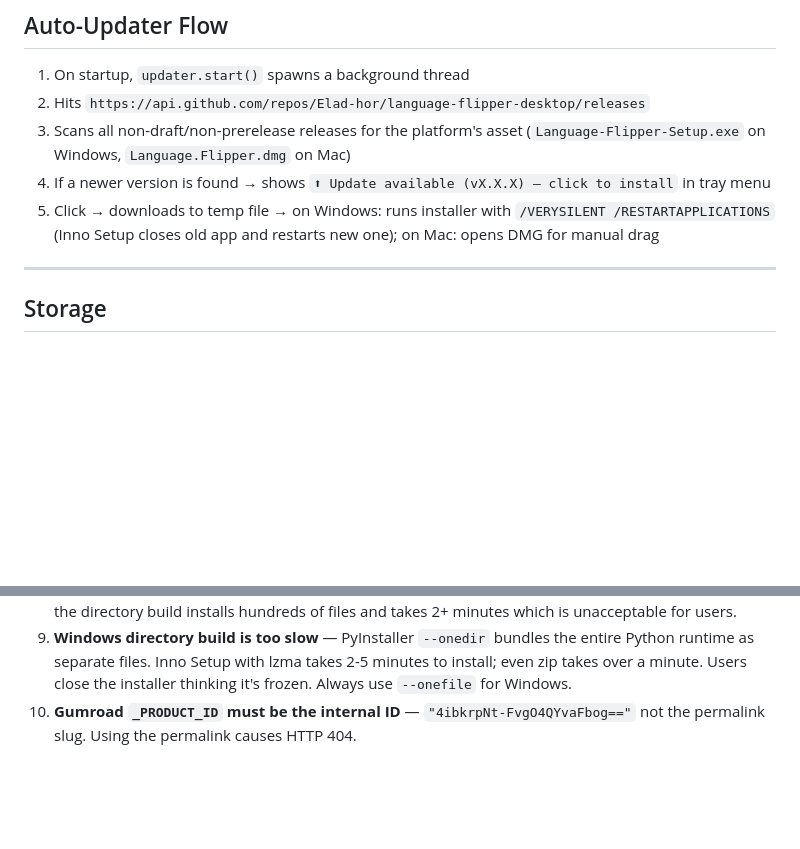
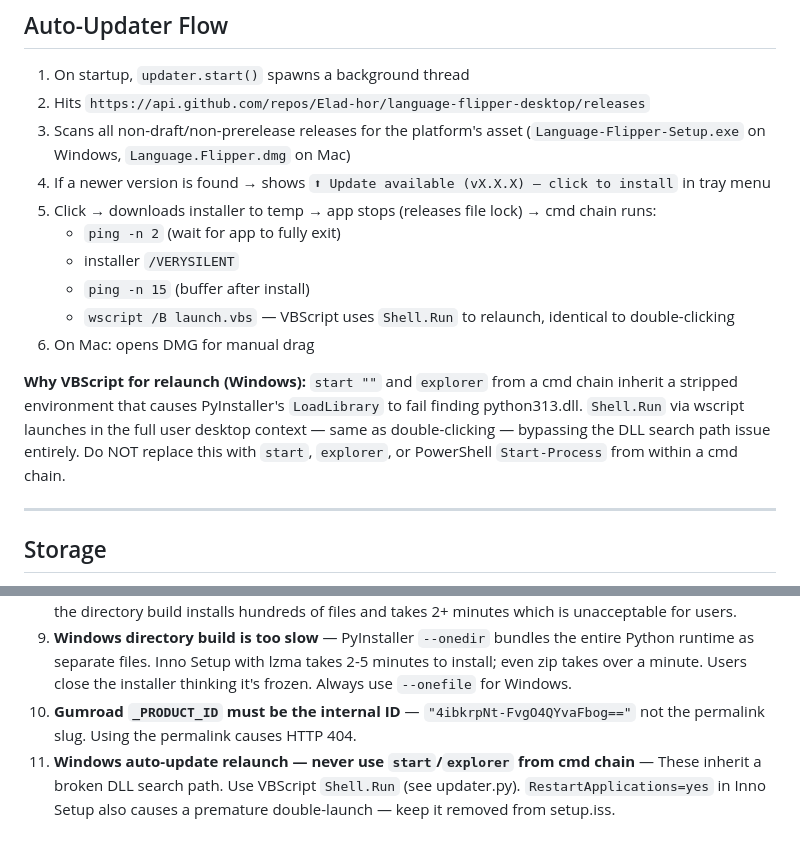
Before and after one commit to Elad-hor/language-flipper-desktop, a Markdown page: CLAUDE.md, 2 parts joined by grey strips. Drawn GitHub-style; blank space fills up the shorter version.

Commit message:
docs: document Windows auto-update relaunch solution (VBScript Shell.Run)
Co-Authored-By: Claude Sonnet 4.6 <noreply@anthropic.com>

```diff
--- a/CLAUDE.md
+++ b/CLAUDE.md
@@ -118,7 +118,14 @@ The updater searches ALL releases (not just latest) so Mac and Windows tags coex
 2. Hits `https://api.github.com/repos/Elad-hor/language-flipper-desktop/releases`
 3. Scans all non-draft/non-prerelease releases for the platform's asset (`Language-Flipper-Setup.exe` on Windows, `Language.Flipper.dmg` on Mac)
 4. If a newer version is found → shows `⬆ Update available (vX.X.X) — click to install` in tray menu
-5. Click → downloads to temp file → on Windows: runs installer with `/VERYSILENT /RESTARTAPPLICATIONS` (Inno Setup closes old app and restarts new one); on Mac: opens DMG for manual drag
+5. Click → downloads installer to temp → app stops (releases file lock) → cmd chain runs:
+   - `ping -n 2` (wait for app to fully exit)
+   - installer `/VERYSILENT`
+   - `ping -n 15` (buffer after install)
+   - `wscript /B launch.vbs` — VBScript uses `Shell.Run` to relaunch, identical to double-clicking
+6. On Mac: opens DMG for manual drag
+
+**Why VBScript for relaunch (Windows):** `start ""` and `explorer` from a cmd chain inherit a stripped environment that causes PyInstaller's `LoadLibrary` to fail finding python313.dll. `Shell.Run` via wscript launches in the full user desktop context — same as double-clicking — bypassing the DLL search path issue entirely. Do NOT replace this with `start`, `explorer`, or PowerShell `Start-Process` from within a cmd chain.
 
 ---
 
@@ -182,3 +189,4 @@ Index: `MEMORY.md` (read this first in new sessions)
 8. **Windows PyInstaller + uv = fatal DLL crash** — `uv` uses `python-build-standalone` which keeps `vcruntime140.dll` isolated. PyInstaller's `--onefile` bootloader extracts `python314.dll` to a temp `_MEI` folder but Windows `LoadLibrary` won't find vcruntime there. Symptom: `Failed to load Python DLL ... LoadLibrary: The specified module could not be found`. Fix: build with python.org Python only (see "Windows Build Python" above). Do NOT switch back to uv or directory build to solve this — the directory build installs hundreds of files and takes 2+ minutes which is unacceptable for users.
 9. **Windows directory build is too slow** — PyInstaller `--onedir` bundles the entire Python runtime as separate files. Inno Setup with lzma takes 2-5 minutes to install; even zip takes over a minute. Users close the installer thinking it's frozen. Always use `--onefile` for Windows.
 10. **Gumroad `_PRODUCT_ID` must be the internal ID** — `"4ibkrpNt-FvgO4QYvaFbog=="` not the permalink slug. Using the permalink causes HTTP 404.
+11. **Windows auto-update relaunch — never use `start`/`explorer` from cmd chain** — These inherit a broken DLL search path. Use VBScript `Shell.Run` (see updater.py). `RestartApplications=yes` in Inno Setup also causes a premature double-launch — keep it removed from setup.iss.
```
